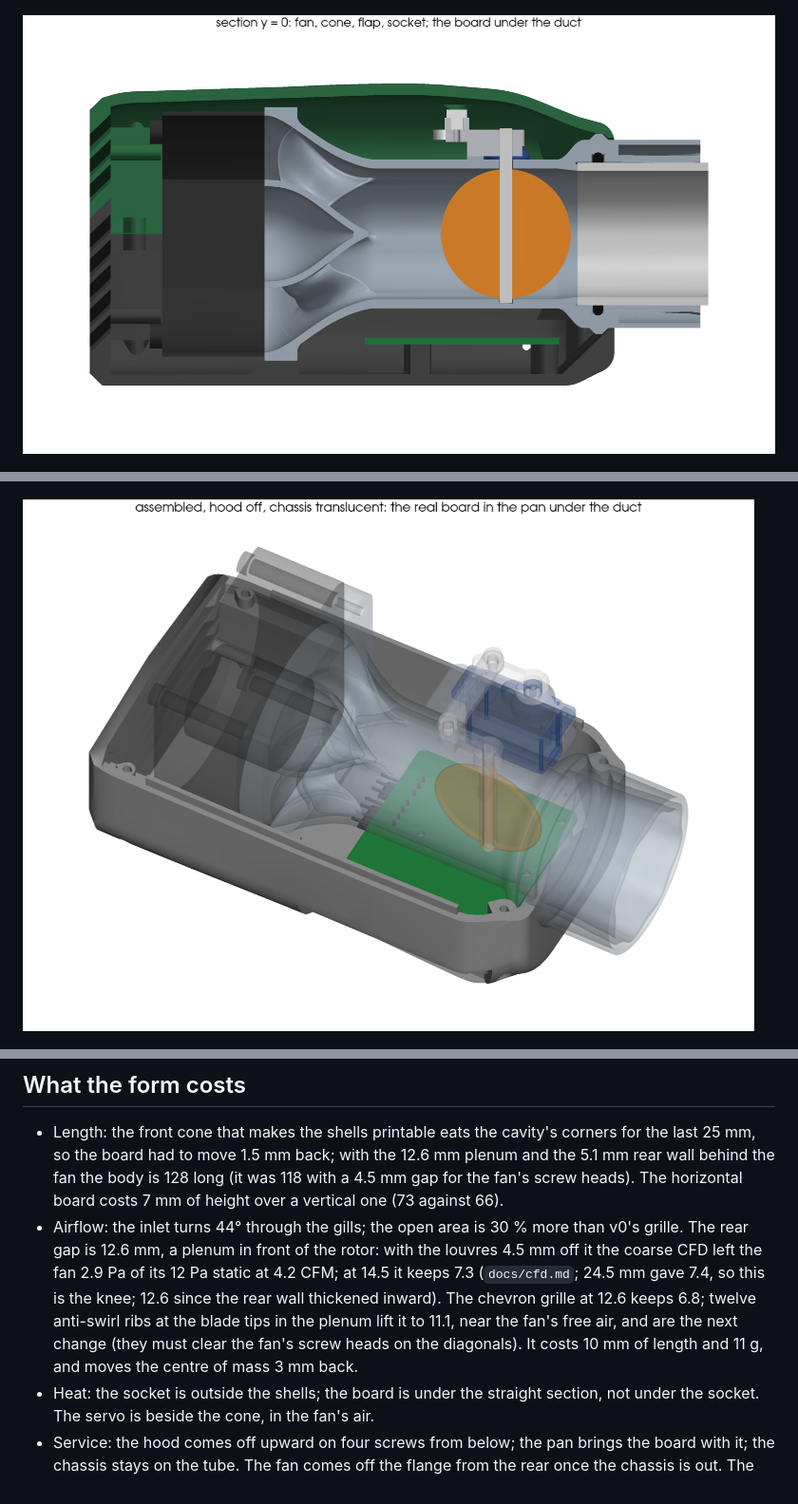
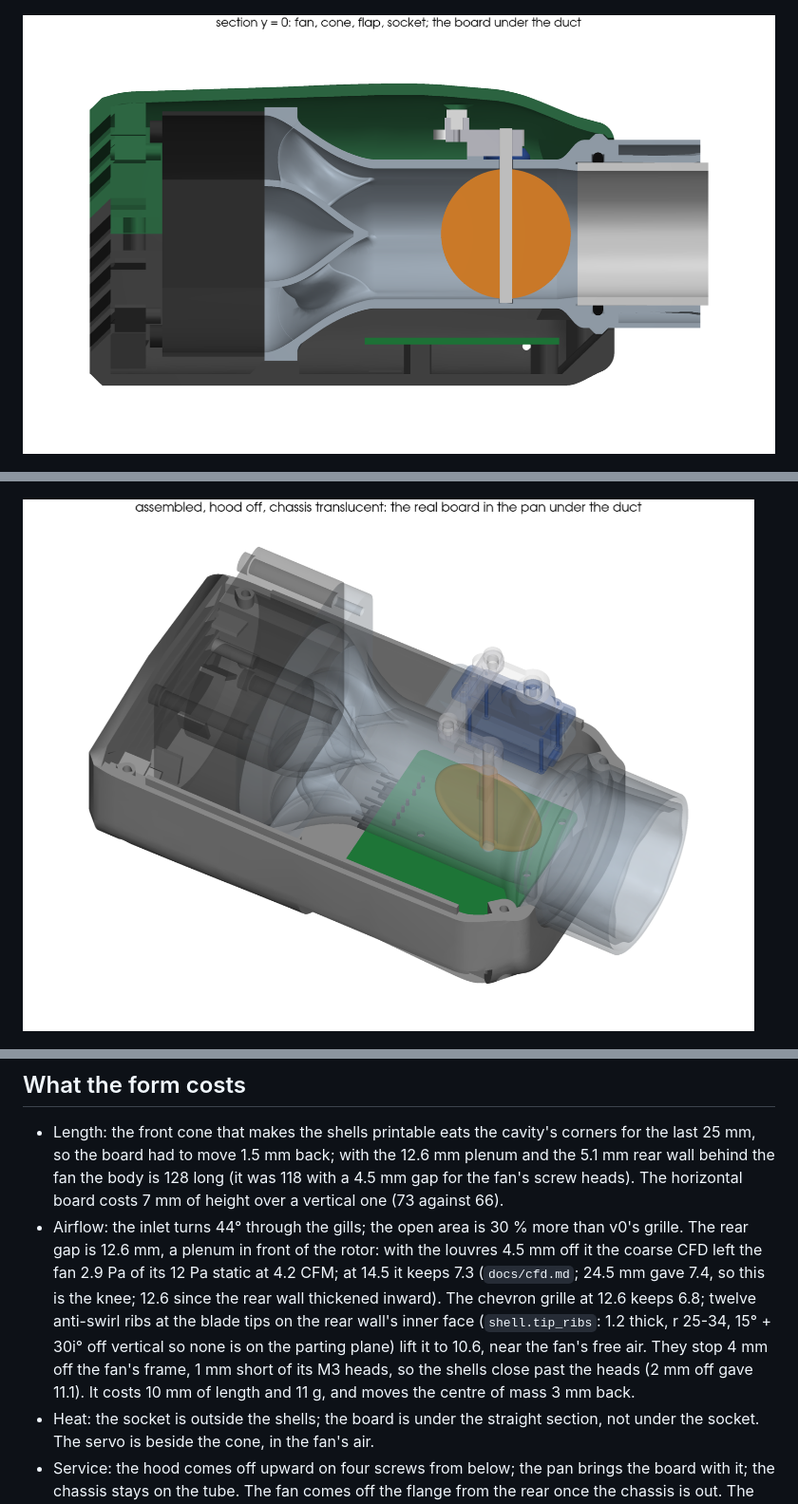
Before and after one commit to NathanHowell/minimeater, a Markdown page: docs/mech.md, 3 parts joined by grey strips. Shown at 95% size. Rendered like a GitHub page; pictures changed too: docs/mech/assembled.png, docs/mech/section_axis.png.

```diff
--- a/docs/mech.md
+++ b/docs/mech.md
@@ -110,7 +110,7 @@ Minimum feature 0.8 mm: the louvre blades are 1.1 at the faces, the webs between
 ## What the form costs
 
 - Length: the front cone that makes the shells printable eats the cavity's corners for the last 25 mm, so the board had to move 1.5 mm back; with the 12.6 mm plenum and the 5.1 mm rear wall behind the fan the body is 128 long (it was 118 with a 4.5 mm gap for the fan's screw heads). The horizontal board costs 7 mm of height over a vertical one (73 against 66).
-- Airflow: the inlet turns 44° through the gills; the open area is 30 % more than v0's grille. The rear gap is 12.6 mm, a plenum in front of the rotor: with the louvres 4.5 mm off it the coarse CFD left the fan 2.9 Pa of its 12 Pa static at 4.2 CFM; at 14.5 it keeps 7.3 (`docs/cfd.md`; 24.5 mm gave 7.4, so this is the knee; 12.6 since the rear wall thickened inward). The chevron grille at 12.6 keeps 6.8; twelve anti-swirl ribs at the blade tips in the plenum lift it to 11.1, near the fan's free air, and are the next change (they must clear the fan's screw heads on the diagonals). It costs 10 mm of length and 11 g, and moves the centre of mass 3 mm back.
+- Airflow: the inlet turns 44° through the gills; the open area is 30 % more than v0's grille. The rear gap is 12.6 mm, a plenum in front of the rotor: with the louvres 4.5 mm off it the coarse CFD left the fan 2.9 Pa of its 12 Pa static at 4.2 CFM; at 14.5 it keeps 7.3 (`docs/cfd.md`; 24.5 mm gave 7.4, so this is the knee; 12.6 since the rear wall thickened inward). The chevron grille at 12.6 keeps 6.8; twelve anti-swirl ribs at the blade tips on the rear wall's inner face (`shell.tip_ribs`: 1.2 thick, r 25-34, 15° + 30i° off vertical so none is on the parting plane) lift it to 10.6, near the fan's free air. They stop 4 mm off the fan's frame, 1 mm short of its M3 heads, so the shells close past the heads (2 mm off gave 11.1). It costs 10 mm of length and 11 g, and moves the centre of mass 3 mm back.
 - Heat: the socket is outside the shells; the board is under the straight section, not under the socket. The servo is beside the cone, in the fan's air.
 - Service: the hood comes off upward on four screws from below; the pan brings the board with it; the chassis stays on the tube. The fan comes off the flange from the rear once the chassis is out. The duct pulls off the tube against the lobes' grip.
 - Plugs: the bay is under the body: plugging in is by feel from the side, the overmolds are 0.7 mm apart, and the recess is 7 mm, so a plug with an overmold longer than 18 mm stands proud of the flank.
```
Also changed, not shown: docs/cfd.md (+5 -1 lines), docs/mech/chassis.png, docs/mech/plate.png, docs/mech/rear.png, docs/mech/underside.png, 5 other files.
